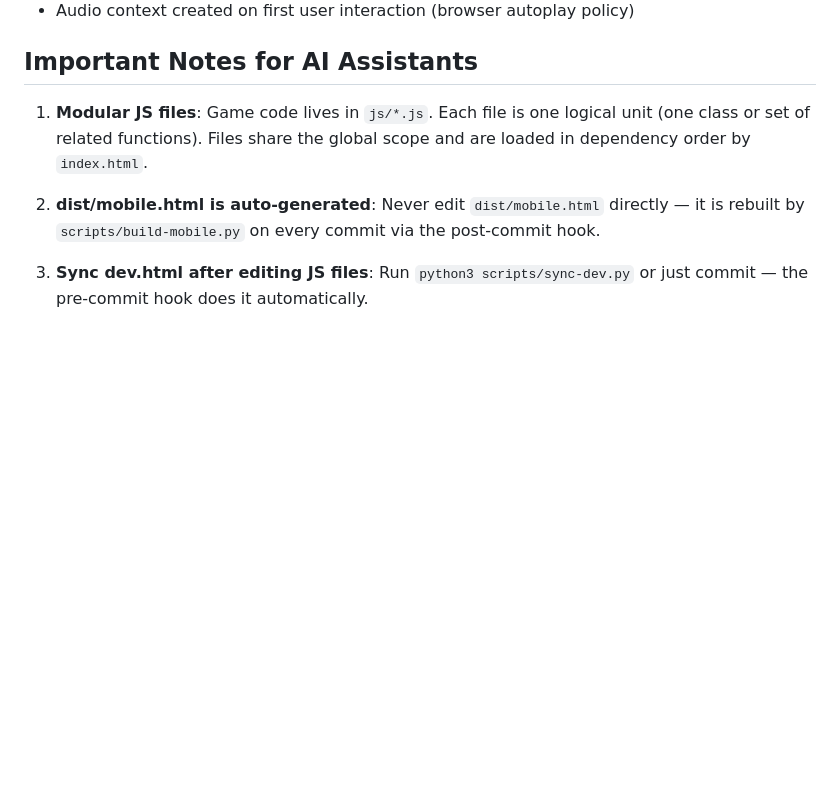
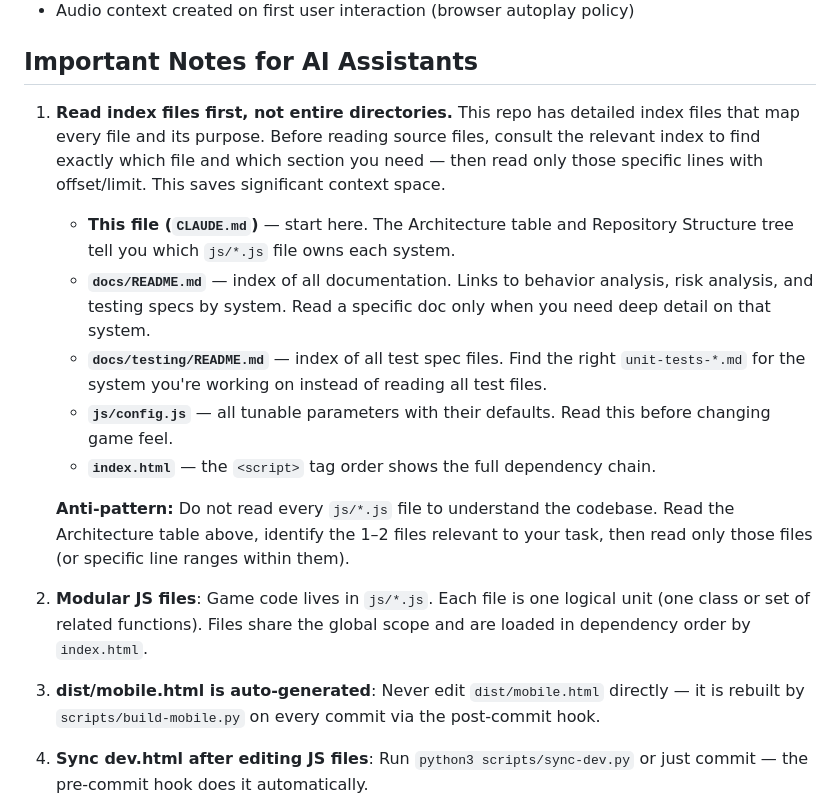
Before and after one commit to metehandoy/vibe-code-repo, a Markdown page: CLAUDE.md, the part around the change. Drawn GitHub-style; blank space fills up the shorter version.

Commit message:
Add context-saving guidance for AI agents in CLAUDE.md
Adds a prominent instruction telling future agents to consult index
files (CLAUDE.md, docs/README.md, docs/testing/README.md) before
reading source files, and to use offset/limit to target specific
lines rather than reading entire directories. Lists the key index
files and their purposes, and flags the anti-pattern of reading all
js/*.js files upfront.

https://claude.ai/code/session_01CsNL7P11sPkvU18TNJHWqB

```diff
--- a/CLAUDE.md
+++ b/CLAUDE.md
@@ -160,7 +160,16 @@ Additional test suites: `utils-tests.html`, `arrow-tests.html`, `hazard-tests.ht
 
 ## Important Notes for AI Assistants
 
-1. **Modular JS files**: Game code lives in `js/*.js`. Each file is one logical unit (one class or set of related functions). Files share the global scope and are loaded in dependency order by `index.html`.
+1. **Read index files first, not entire directories.** This repo has detailed index files that map every file and its purpose. Before reading source files, consult the relevant index to find exactly which file and which section you need — then read only those specific lines with offset/limit. This saves significant context space.
+   - **This file (`CLAUDE.md`)** — start here. The Architecture table and Repository Structure tree tell you which `js/*.js` file owns each system.
+   - **`docs/README.md`** — index of all documentation. Links to behavior analysis, risk analysis, and testing specs by system. Read a specific doc only when you need deep detail on that system.
+   - **`docs/testing/README.md`** — index of all test spec files. Find the right `unit-tests-*.md` for the system you're working on instead of reading all test files.
+   - **`js/config.js`** — all tunable parameters with their defaults. Read this before changing game feel.
+   - **`index.html`** — the `<script>` tag order shows the full dependency chain.
+
+   **Anti-pattern:** Do not read every `js/*.js` file to understand the codebase. Read the Architecture table above, identify the 1–2 files relevant to your task, then read only those files (or specific line ranges within them).
+
+2. **Modular JS files**: Game code lives in `js/*.js`. Each file is one logical unit (one class or set of related functions). Files share the global scope and are loaded in dependency order by `index.html`.
 
 2. **dist/mobile.html is auto-generated**: Never edit `dist/mobile.html` directly — it is rebuilt by `scripts/build-mobile.py` on every commit via the post-commit hook.
 
```
